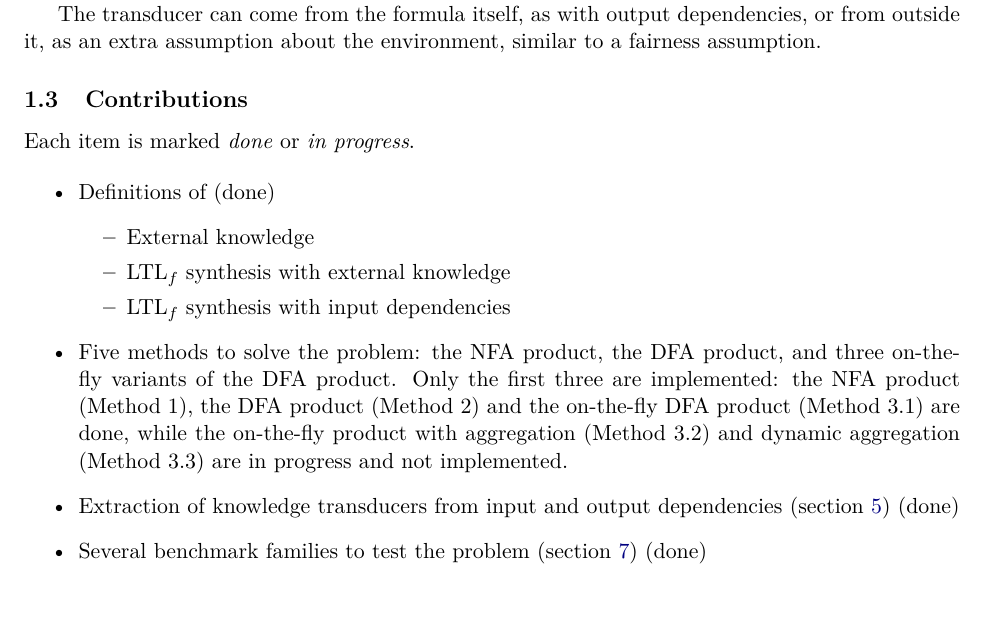
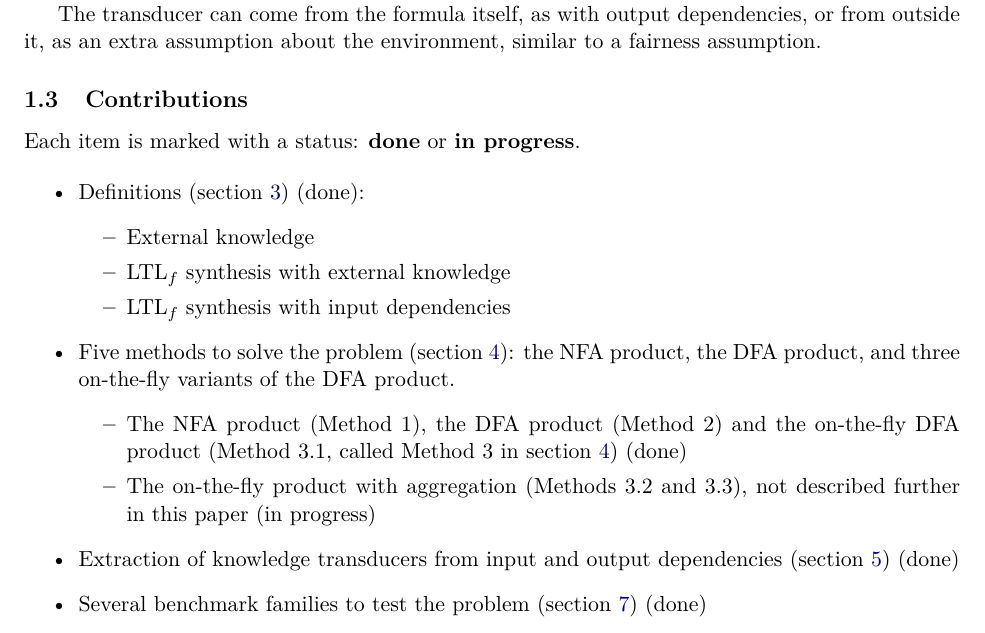
Before and after one commit to nadav-alon/ltlf-external-knowledge, a LaTeX paper (summary-paper/main.tex, which reads summary-paper/sections/01-introduction.tex): part of page 4 of 21, cut so that both start at the same text. Compiled offline with pdfLaTeX.

Commit message:
Summary paper §1.3: one marker per item, cite sections, map Method 3.1 to §4's Method 3
Co-Authored-By: Claude Sonnet 5.5 <noreply@anthropic.com>

```diff
--- a/summary-paper/sections/01-introduction.tex
+++ b/summary-paper/sections/01-introduction.tex
@@ -30,16 +30,20 @@ The transducer can come from the formula itself, as with output dependencies, or
 on-the-fly variants); knowledge extraction from dependencies; implementation on Spot; benchmark
 suite and results. Mark which items are done vs.\ in progress.}
 
-Each item is marked \emph{done} or \emph{in progress}.
+Each item is marked with a status: \textbf{done} or \textbf{in progress}.
 
 \begin{itemize}
-  \item Definitions of (done) \begin{itemize}
+  \item Definitions (\cref{sec:problem}) (done):
+  \begin{itemize}
     \item External knowledge
     \item $\LTLf$ synthesis with external knowledge
     \item $\LTLf$ synthesis with input dependencies
   \end{itemize}
-  \item Five methods to solve the problem: the NFA product, the DFA product, and three on-the-fly variants of the DFA product.
-  Only the first three are implemented: the NFA product (Method~1), the DFA product (Method~2) and the on-the-fly DFA product (Method~3.1) are done, while the on-the-fly product with aggregation (Method~3.2) and dynamic aggregation (Method~3.3) are in progress and not implemented.
+  \item Five methods to solve the problem (\cref{sec:algorithms}): the NFA product, the DFA product, and three on-the-fly variants of the DFA product.
+  \begin{itemize}
+    \item The NFA product (Method~1), the DFA product (Method~2) and the on-the-fly DFA product (Method~3.1, called Method~3 in \cref{sec:algorithms}) (done)
+    \item The on-the-fly product with aggregation (Methods~3.2 and~3.3), not described further in this paper (in progress)
+  \end{itemize}
   \item Extraction of knowledge transducers from input and output dependencies (\cref{sec:dependencies}) (done)
   \item Several benchmark families to test the problem (\cref{sec:benchmarks}) (done)
   \item Implementation on top of Spot (\cref{sec:implementation}), comparisons between the implemented methods, and a comparison against the state of the art (\cref{sec:results}) (done)
```
